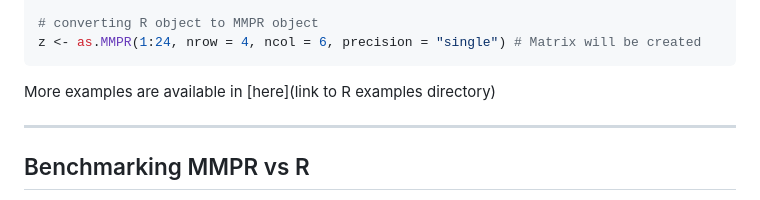
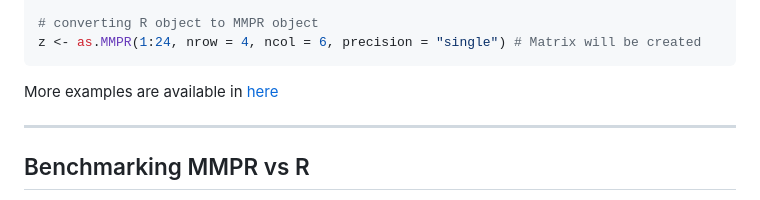
Before and after one commit to stsds/MPCR, a Markdown page: README.md, the part around the change. Drawn GitHub-style.

Commit message:
added example dir to README

````diff
--- a/README.md
+++ b/README.md
@@ -88,7 +88,7 @@ y <- as.MMPR(1:24, precision = "single") # vector will be created
 z <- as.MMPR(1:24, nrow = 4, ncol = 6, precision = "single") # Matrix will be created
 ```
 
-More examples are available in [here](link to R examples directory)
+More examples are available in [here](tests/R-tests)
 ___
 
 ## Benchmarking MMPR vs R
````
